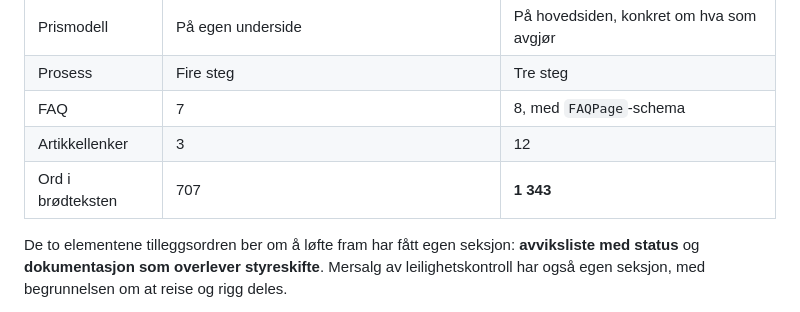
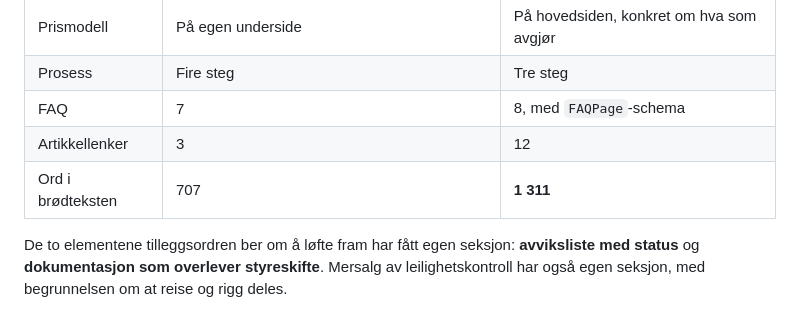
Before and after one commit to Elkontrollen/elkontrollen2, a Markdown page: REVISJON.md, the part around the change. Rendered like a GitHub page.

```diff
--- a/REVISJON.md
+++ b/REVISJON.md
@@ -1355,7 +1355,7 @@ Resten av treffene var `placeholder`-attributter på skjemafelt, fotokreditering
 | Prosess | Fire steg | Tre steg |
 | FAQ | 7 | 8, med `FAQPage`-schema |
 | Artikkellenker | 3 | 12 |
-| Ord i brødteksten | 707 | **1 343** |
+| Ord i brødteksten | 707 | **1 311** |
 
 De to elementene tilleggsordren ber om å løfte fram har fått egen seksjon:
 **avviksliste med status** og **dokumentasjon som overlever styreskifte**. Mersalg av
```
Also changed, not shown: OPPSUMMERING.md (+1 -1 lines).
